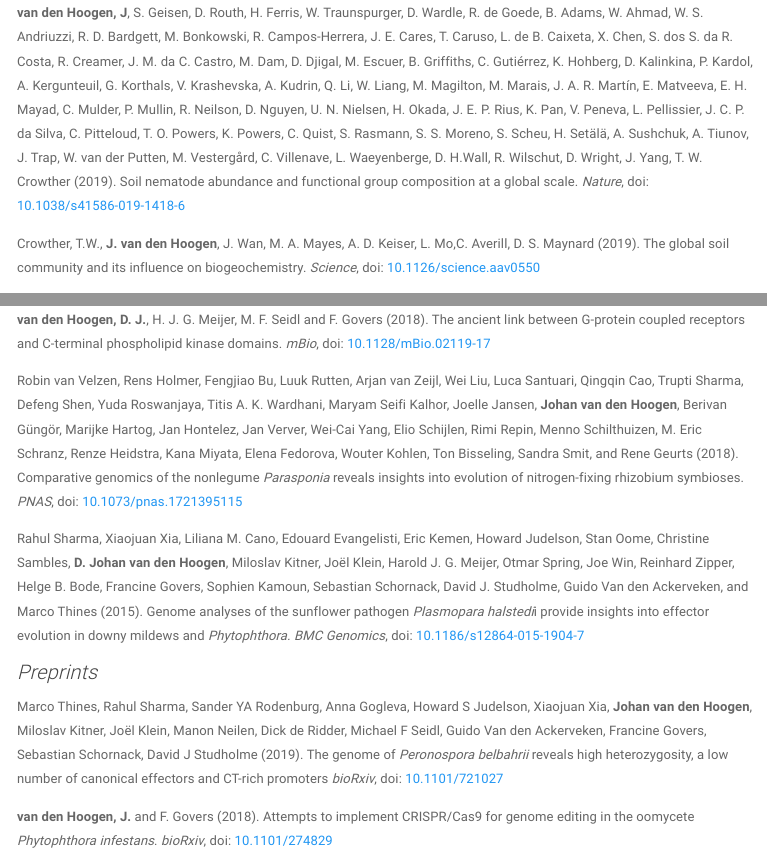
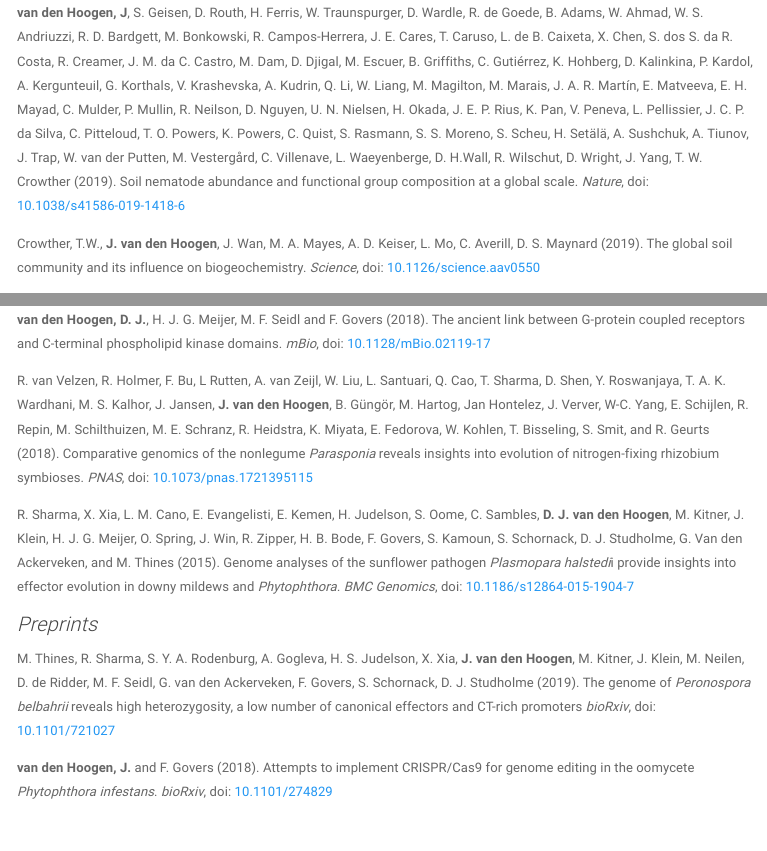
Before and after one commit to hooge104/hooge104.github.io, an R Markdown document (research.Rmd): the page in a window 1100 px wide, from 150 px down, and a second part further down, joined at a grey line. The pictures show the output file research.html that the author committed with the source, opened offline; library style sheets and scripts come from the installed R packages; menus at the side of the page are left out.

Commit message:
updagtes

```diff
--- a/research.Rmd
+++ b/research.Rmd
@@ -27,11 +27,11 @@ Bastin, J. F., E. Clark, T. Elliott, S. Hart, **J. van den Hoogen**, I. Hordijk,
 
 **van den Hoogen, D. J.**, H. J. G. Meijer, M. F. Seidl and F. Govers (2018). The ancient link between G-protein coupled receptors and C-terminal phospholipid kinase domains. *mBio*, doi: [10.1128/mBio.02119-17](https://mbio.asm.org/content/9/1/e02119-17)
 
-Robin van Velzen, Rens Holmer, Fengjiao Bu, Luuk Rutten, Arjan van Zeijl, Wei Liu, Luca Santuari, Qingqin Cao, Trupti Sharma, Defeng Shen, Yuda Roswanjaya, Titis A. K. Wardhani, Maryam Seifi Kalhor, Joelle Jansen, **Johan van den Hoogen**, Berivan Güngör, Marijke Hartog, Jan Hontelez, Jan Verver, Wei-Cai Yang, Elio Schijlen, Rimi Repin, Menno Schilthuizen, M. Eric Schranz, Renze Heidstra, Kana Miyata, Elena Fedorova, Wouter Kohlen, Ton Bisseling, Sandra Smit, and Rene Geurts (2018). Comparative genomics of the nonlegume *Parasponia* reveals insights into evolution of nitrogen-fixing rhizobium symbioses. *PNAS*, doi: [10.1073/pnas.1721395115](https://www.pnas.org/content/115/20/E4700)
+R. van Velzen, R. Holmer, F. Bu, L Rutten, A. van Zeijl, W. Liu, L. Santuari, Q. Cao, T. Sharma, D. Shen, Y. Roswanjaya, T. A. K. Wardhani, M. S. Kalhor, J. Jansen, **J. van den Hoogen**, B. Güngör, M. Hartog, Jan Hontelez, J. Verver, W-C. Yang, E. Schijlen, R. Repin, M. Schilthuizen, M. E. Schranz, R. Heidstra, K. Miyata, E. Fedorova, W. Kohlen, T. Bisseling, S. Smit, and R. Geurts (2018). Comparative genomics of the nonlegume *Parasponia* reveals insights into evolution of nitrogen-fixing rhizobium symbioses. *PNAS*, doi: [10.1073/pnas.1721395115](https://www.pnas.org/content/115/20/E4700)
 
-Rahul Sharma, Xiaojuan Xia, Liliana M. Cano, Edouard Evangelisti, Eric Kemen, Howard Judelson, Stan Oome, Christine Sambles, **D. Johan van den Hoogen**, Miloslav Kitner, Joël Klein, Harold J. G. Meijer, Otmar Spring, Joe Win, Reinhard Zipper, Helge B. Bode, Francine Govers, Sophien Kamoun, Sebastian Schornack, David J. Studholme, Guido Van den Ackerveken, and Marco Thines (2015). Genome analyses of the sunflower pathogen *Plasmopara halstedi*i provide insights into effector evolution in downy mildews and *Phytophthora.* *BMC Genomics*, doi: [10.1186/s12864-015-1904-7](https://bmcgenomics.biomedcentral.com/articles/10.1186/s12864-015-1904-7)
+R. Sharma, X. Xia, L. M. Cano, E. Evangelisti, E. Kemen, H. Judelson, S. Oome, C. Sambles, **D. J. van den Hoogen**, M. Kitner, J. Klein, H. J. G. Meijer, O. Spring, J. Win, R. Zipper, H. B. Bode, F. Govers, S. Kamoun, S. Schornack, D. J. Studholme, G. Van den Ackerveken, and M. Thines (2015). Genome analyses of the sunflower pathogen *Plasmopara halstedi*i provide insights into effector evolution in downy mildews and *Phytophthora.* *BMC Genomics*, doi: [10.1186/s12864-015-1904-7](https://bmcgenomics.biomedcentral.com/articles/10.1186/s12864-015-1904-7)
 
 ### Preprints
-Marco Thines, Rahul Sharma, Sander YA Rodenburg, Anna Gogleva, Howard S Judelson, Xiaojuan Xia, **Johan van den Hoogen**, Miloslav Kitner, Joël Klein, Manon Neilen, Dick de Ridder, Michael F Seidl, Guido Van den Ackerveken, Francine Govers, Sebastian Schornack, David J Studholme (2019). The genome of *Peronospora belbahrii* reveals high heterozygosity, a low number of canonical effectors and CT-rich promoters *bioRxiv*, doi: [10.1101/721027](https://www.biorxiv.org/content/10.1101/721027v1)
+M. Thines, R. Sharma, S. Y. A. Rodenburg, A. Gogleva, H. S. Judelson, X. Xia, **J. van den Hoogen**, M. Kitner, J. Klein, M. Neilen, D. de Ridder, M. F. Seidl, G. van den Ackerveken, F. Govers, S. Schornack, D. J. Studholme (2019). The genome of *Peronospora belbahrii* reveals high heterozygosity, a low number of canonical effectors and CT-rich promoters *bioRxiv*, doi: [10.1101/721027](https://www.biorxiv.org/content/10.1101/721027v1)
 
 **van den Hoogen, J.** and F. Govers (2018). Attempts to implement CRISPR/Cas9 for genome editing in the oomycete *Phytophthora infestans*. *bioRxiv*, doi: [10.1101/274829](https://www.biorxiv.org/content/10.1101/274829v2)
```
Also changed, not shown: research.html, research.Rmd (2 more changed lines).
